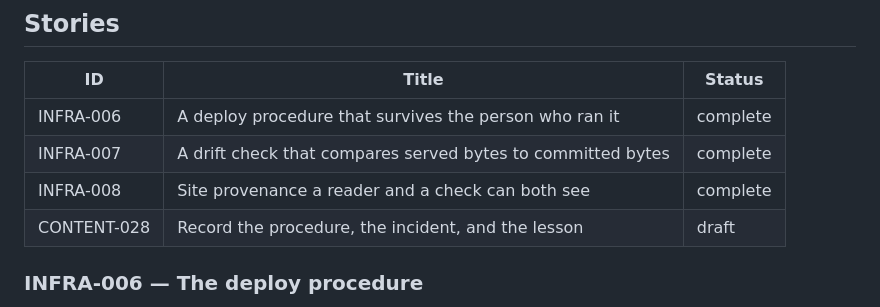
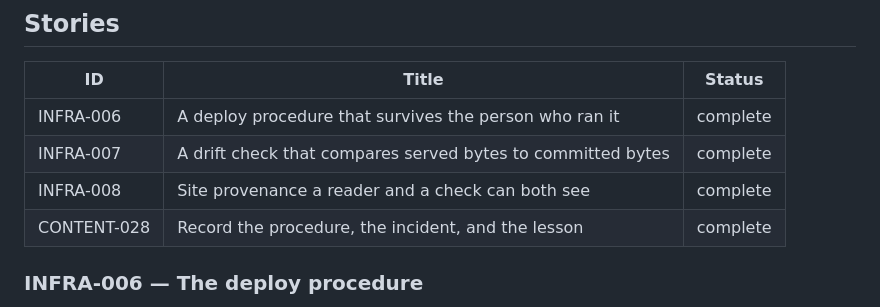
Before and after one commit to nullvalues/forqsite.help, a Markdown page: docs/phases/phase-11.md, the part around the change. Drawn GitHub-style.

Commit message:
chore(merge-status): sync story/phase status after merge
story: CONTENT-028
files: docs/phases/phase-11.md, docs/stories/CONTENT/CONTENT-028.md

```diff
--- a/docs/phases/phase-11.md
+++ b/docs/phases/phase-11.md
@@ -68,7 +68,7 @@ deliberate, recorded state, not an oversight.
 | INFRA-006 | A deploy procedure that survives the person who ran it | complete |
 | INFRA-007 | A drift check that compares served bytes to committed bytes | complete |
 | INFRA-008 | Site provenance a reader and a check can both see | complete |
-| CONTENT-028 | Record the procedure, the incident, and the lesson | draft |
+| CONTENT-028 | Record the procedure, the incident, and the lesson | complete |
 
 ### INFRA-006 — The deploy procedure
 
```
Also changed, not shown: 1 other file.
